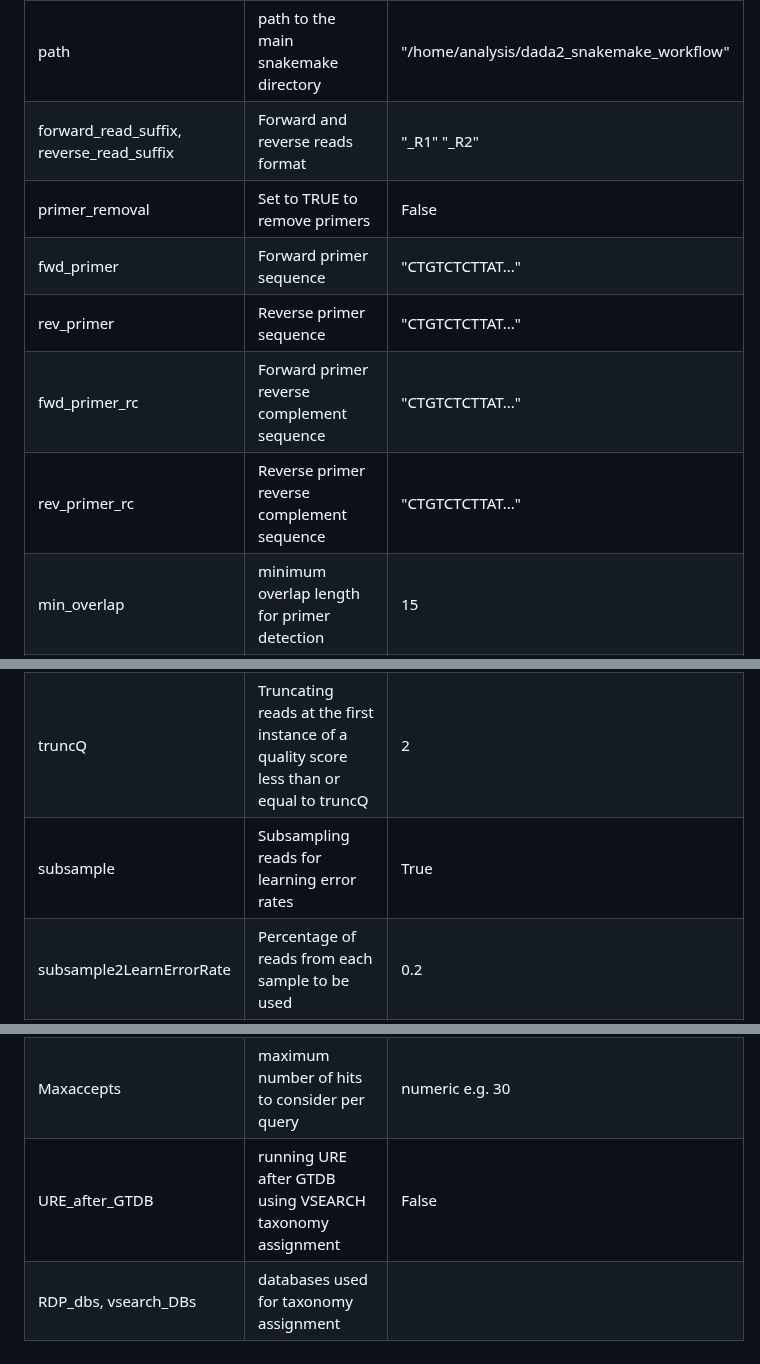
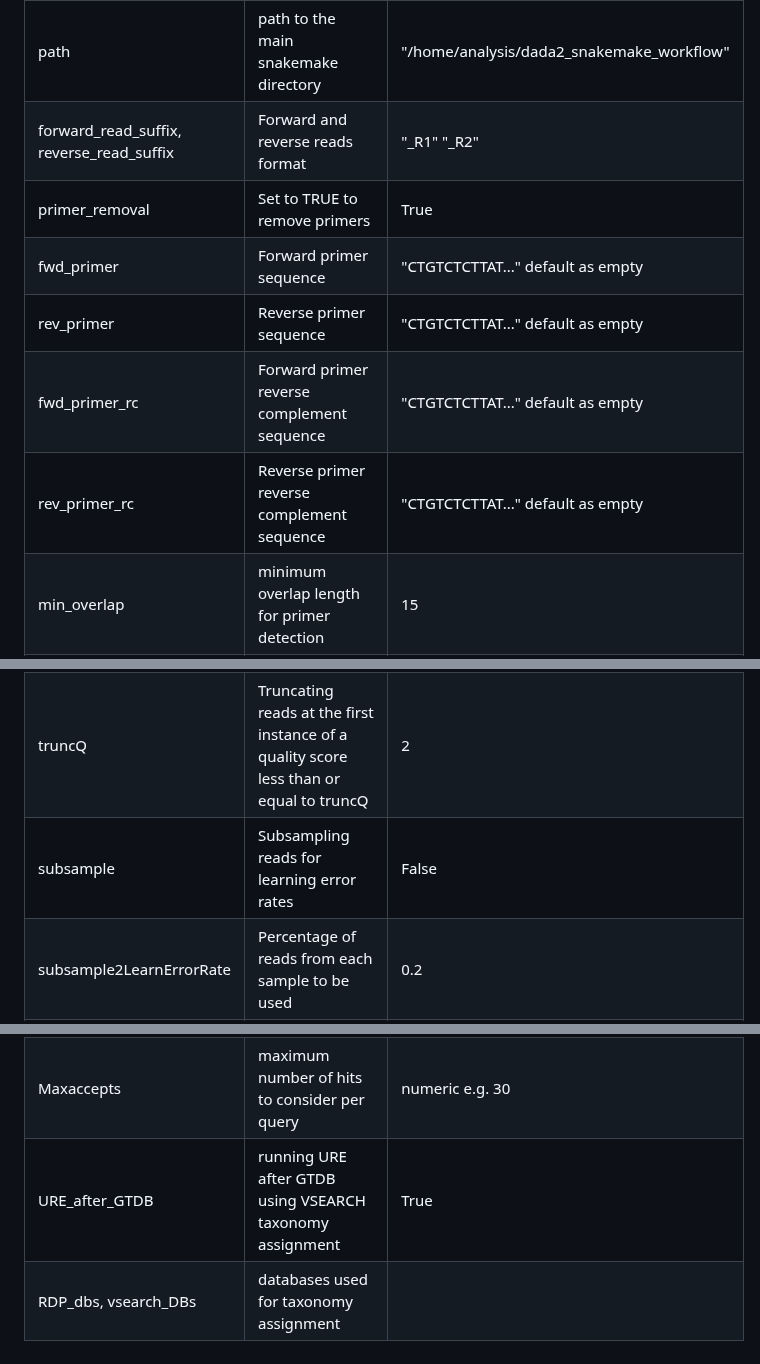
Before and after one commit to SycuroLab/FemMicro16S, a Markdown page: README.md, 3 parts joined by grey strips. Rendered like a GitHub page; folded sections open.

```diff
--- a/README.md
+++ b/README.md
@@ -345,11 +345,11 @@ python utils/scripts/common/prepare.py <DIR>
 | output_dir | name and path to the output directory | "output" |
 | path | path to the main snakemake directory | "/home/analysis/dada2_snakemake_workflow" |
 | forward_read_suffix, reverse_read_suffix | Forward and reverse reads format | "_R1" "_R2" |
-| primer_removal | Set to TRUE to remove primers | False |
-| fwd_primer | Forward primer sequence | "CTGTCTCTTAT..." |
-| rev_primer | Reverse primer sequence | "CTGTCTCTTAT..." |
-| fwd_primer_rc | Forward primer reverse complement sequence | "CTGTCTCTTAT..." |
-| rev_primer_rc | Reverse primer reverse complement sequence | "CTGTCTCTTAT..." |
+| primer_removal | Set to TRUE to remove primers | True |
+| fwd_primer | Forward primer sequence | "CTGTCTCTTAT..." default as empty |
+| rev_primer | Reverse primer sequence | "CTGTCTCTTAT..." default as empty |
+| fwd_primer_rc | Forward primer reverse complement sequence | "CTGTCTCTTAT..." default as empty |
+| rev_primer_rc | Reverse primer reverse complement sequence | "CTGTCTCTTAT..." default as empty |
 | min_overlap | minimum overlap length for primer detection | 15 |
 | max_e | maximum error rate allowed in primer match/detection | 0.1 |
 | qf, qr | quality trimming score | numeric e.g. 20 |
@@ -359,13 +359,13 @@ python utils/scripts/common/prepare.py <DIR>
 | truncLen | trimming reads at this length | numeric e.g. 260, separately set for forward and reverse reads |
 | maxEE | After truncation, reads with higher than maxEE "expected errors" will be discarded. Expected errors are calculated from the nominal definition of the quality score: EE= sum(10^(-Q/10)) | numeric e.g. 2, separately set for forward and reverse reads  |
 | truncQ | Truncating reads at the first instance of a quality score less than or equal to truncQ | 2 |
-| subsample | Subsampling reads for learning error rates | True |
+| subsample | Subsampling reads for learning error rates | False |
 | subsample2LearnErrorRate | Percentage of reads from each sample to be used | 0.2 |
 | learn_nbases | minimum number of total bases to use for error rate learning | 100000000 |
 | chimera_method | method used for chimera detection | consensus |
 | Identity | minimum percent identity for a hit to be considered a match | percentage e.g. 0.993 |
 | Maxaccepts | maximum number of hits to consider per query | numeric e.g. 30 |
-| URE_after_GTDB | running URE after GTDB using VSEARCH taxonomy assignment | False |
+| URE_after_GTDB | running URE after GTDB using VSEARCH taxonomy assignment | True |
 | RDP_dbs, vsearch_DBs | databases used for taxonomy assignment | |
 
 <br>
```
